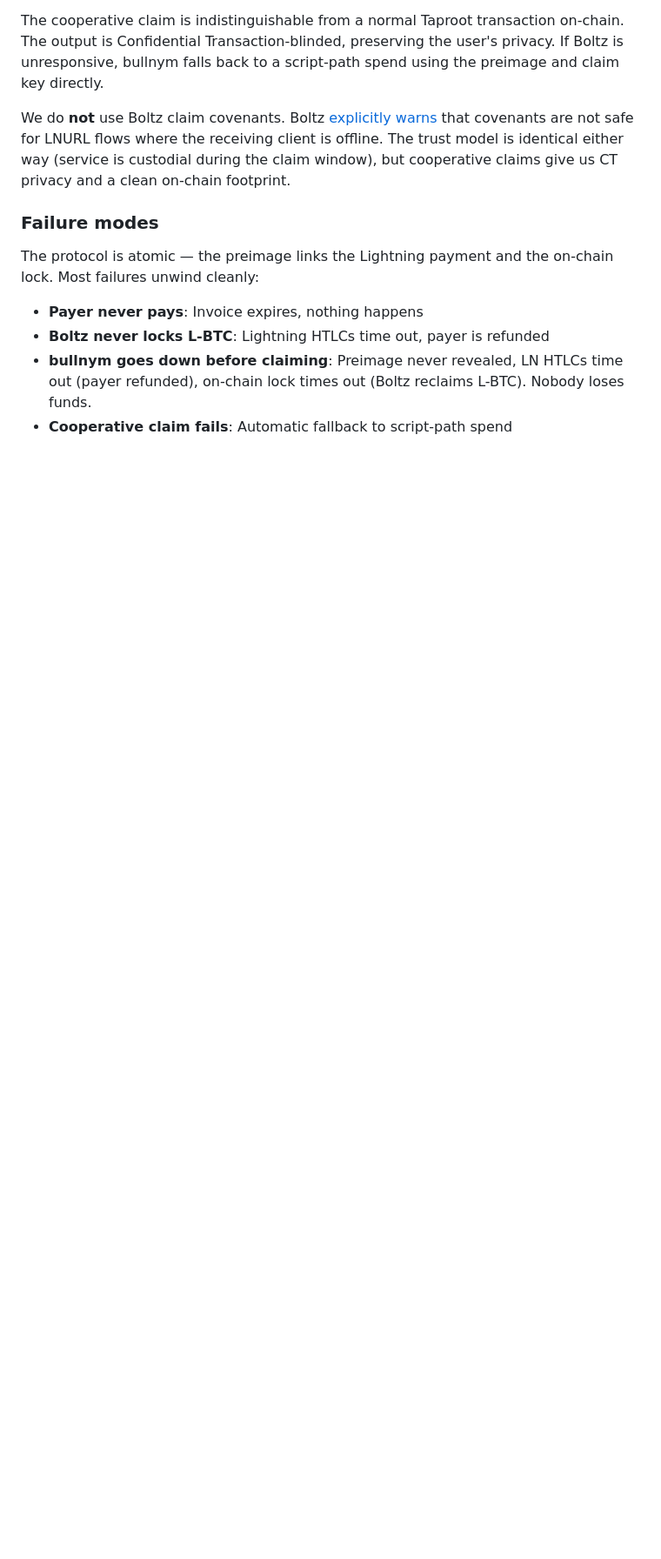
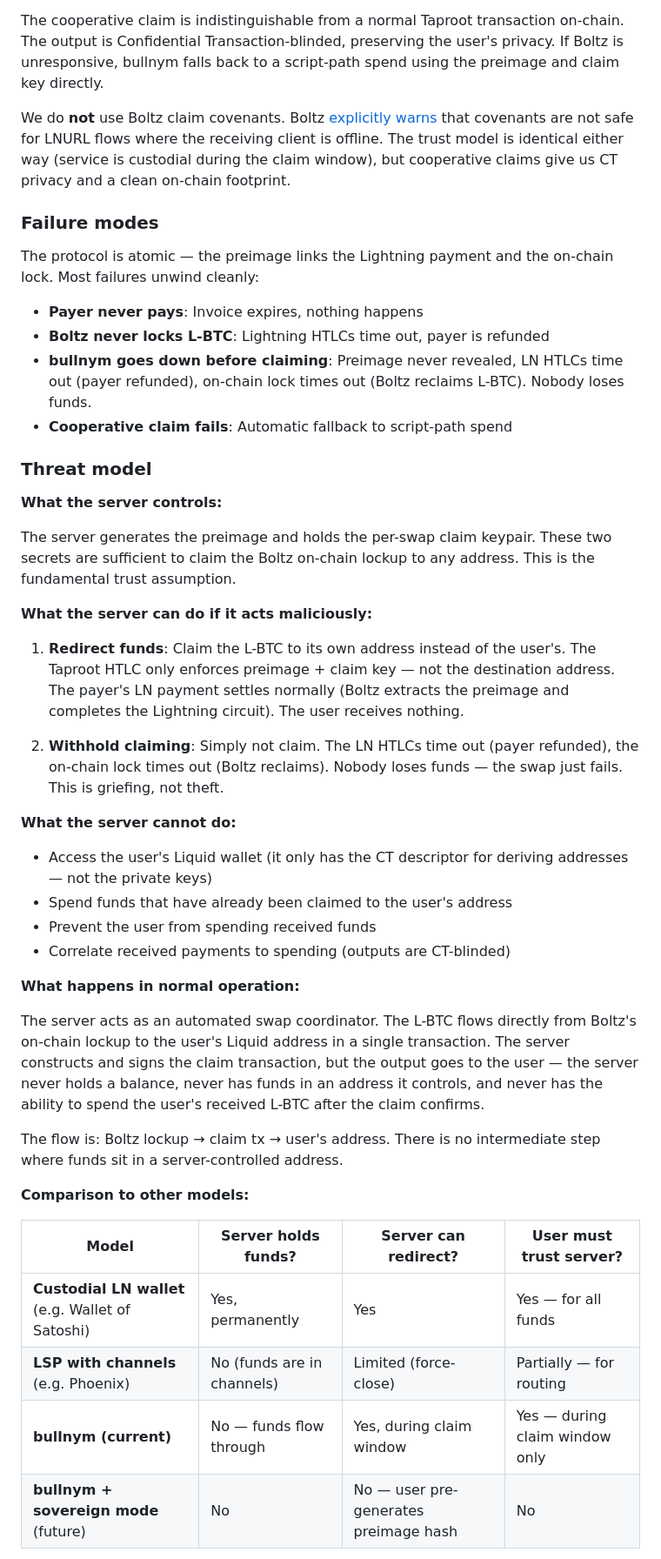
Before and after one commit to BullishNode/bullnym, a Markdown page: README.md, the part around one of its changes. Shown at 87% size. Rendered like a GitHub page; blank space fills up the shorter version.

Commit message:
Add threat model section to README

```diff
--- a/README.md
+++ b/README.md
@@ -36,3 +36,38 @@ The protocol is atomic — the preimage links the Lightning payment and the on-c
 - **Boltz never locks L-BTC**: Lightning HTLCs time out, payer is refunded
 - **bullnym goes down before claiming**: Preimage never revealed, LN HTLCs time out (payer refunded), on-chain lock times out (Boltz reclaims L-BTC). Nobody loses funds.
 - **Cooperative claim fails**: Automatic fallback to script-path spend
+
+### Threat model
+
+**What the server controls:**
+
+The server generates the preimage and holds the per-swap claim keypair. These two secrets are sufficient to claim the Boltz on-chain lockup to any address. This is the fundamental trust assumption.
+
+**What the server can do if it acts maliciously:**
+
+1. **Redirect funds**: Claim the L-BTC to its own address instead of the user's. The Taproot HTLC only enforces preimage + claim key — not the destination address. The payer's LN payment settles normally (Boltz extracts the preimage and completes the Lightning circuit). The user receives nothing.
+
+2. **Withhold claiming**: Simply not claim. The LN HTLCs time out (payer refunded), the on-chain lock times out (Boltz reclaims). Nobody loses funds — the swap just fails. This is griefing, not theft.
+
+**What the server cannot do:**
+
+- Access the user's Liquid wallet (it only has the CT descriptor for deriving addresses — not the private keys)
+- Spend funds that have already been claimed to the user's address
+- Prevent the user from spending received funds
+- Correlate received payments to spending (outputs are CT-blinded)
+
+**What happens in normal operation:**
+
+The server acts as an automated swap coordinator. The L-BTC flows directly from Boltz's on-chain lockup to the user's Liquid address in a single transaction. The server constructs and signs the claim transaction, but the output goes to the user — the server never holds a balance, never has funds in an address it controls, and never has the ability to spend the user's received L-BTC after the claim confirms.
+
+The flow is: Boltz lockup → claim tx → user's address. There is no intermediate step where funds sit in a server-controlled address.
+
+**Comparison to other models:**
+
+| Model | Server holds funds? | Server can redirect? | User must trust server? |
+|-------|--------------------|--------------------|----------------------|
+| **Custodial LN wallet** (e.g. Wallet of Satoshi) | Yes, permanently | Yes | Yes — for all funds |
+| **LSP with channels** (e.g. Phoenix) | No (funds are in channels) | Limited (force-close) | Partially — for routing |
+| **bullnym (current)** | No — funds flow through | Yes, during claim window | Yes — during claim window only |
+| **bullnym + sovereign mode** (future) | No | No — user pre-generates preimage hash | No |
+
```
Also changed, not shown: other parts of README.md (+9 -0 lines).
